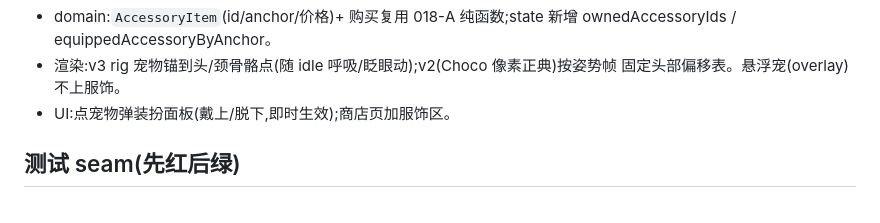
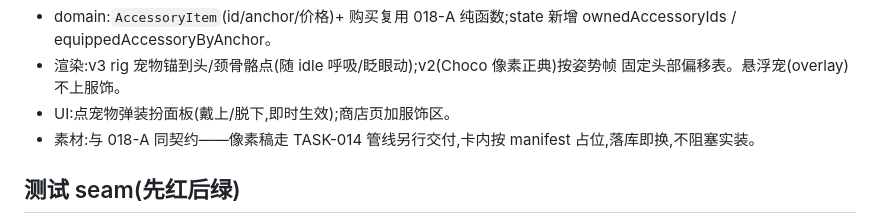
Before and after one commit to tianpingdeng112233-cell/pettodo, a Markdown page: docs/SPEC-018-room-furniture-accessory.md, the part around the change. Rendered like a GitHub page.

Commit message:
docs: state SPEC-018 placeholder-asset contract applies to 018-B as well
Co-Authored-By: Claude Fable 5 <noreply@anthropic.com>

```diff
--- a/docs/SPEC-018-room-furniture-accessory.md
+++ b/docs/SPEC-018-room-furniture-accessory.md
@@ -43,6 +43,7 @@
 - 渲染:v3 rig 宠物锚到头/颈骨骼点(随 idle 呼吸/眨眼动);v2(Choco 像素正典)按姿势帧
   固定头部偏移表。悬浮宠(overlay)不上服饰。
 - UI:点宠物弹装扮面板(戴上/脱下,即时生效);商店页加服饰区。
+- 素材:与 018-A 同契约——像素稿走 TASK-014 管线另行交付,卡内按 manifest 占位,落库即换,不阻塞实装。
 
 ## 测试 seam(先红后绿)
 
```
